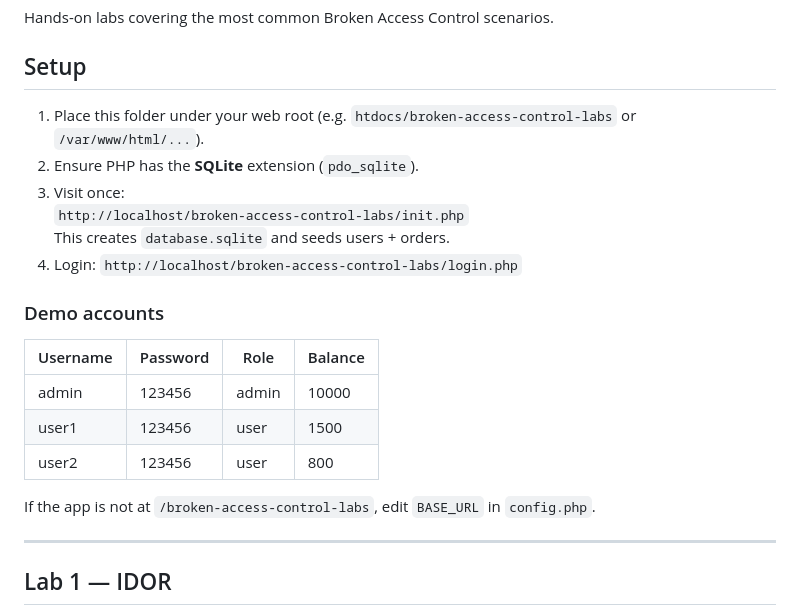
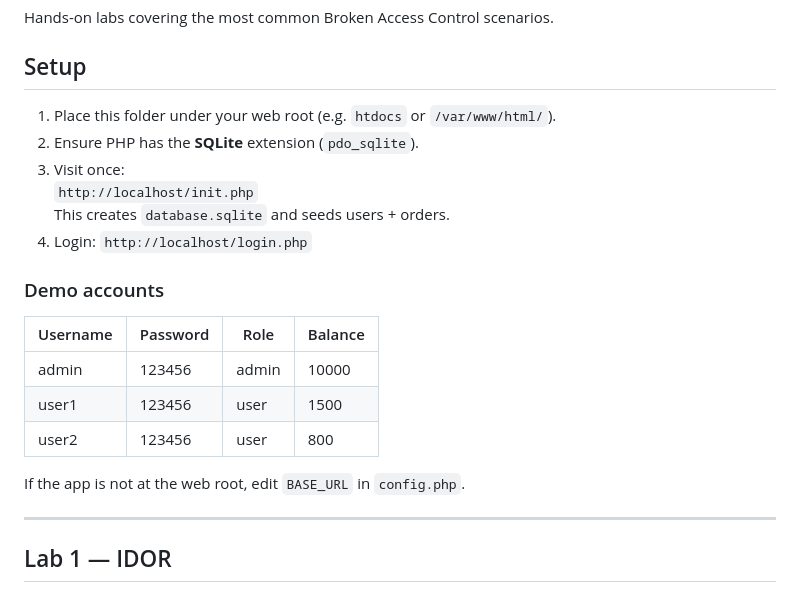
Before and after one commit to islax0/OWASP_TOP_TEN_2025, a Markdown page: README.md, the part around one of its changes. Drawn GitHub-style.

Commit message:
Fix README URLs - update paths to use web root instead of subdirectory
Changed all localhost URLs from /broken-access-control-labs/ to / to match
the actual setup where the app should be placed at the web root.

```diff
--- a/README.md
+++ b/README.md
@@ -4,12 +4,12 @@ Hands-on labs covering the most common Broken Access Control scenarios.
 
 ## Setup
 
-1. Place this folder under your web root (e.g. `htdocs/broken-access-control-labs` or `/var/www/html/...`).
+1. Place this folder under your web root (e.g. `htdocs` or `/var/www/html/`).
 2. Ensure PHP has the **SQLite** extension (`pdo_sqlite`).
 3. Visit once:
-   `http://localhost/broken-access-control-labs/init.php`
+   `http://localhost/init.php`
    This creates `database.sqlite` and seeds users + orders.
-4. Login: `http://localhost/broken-access-control-labs/login.php`
+4. Login: `http://localhost/login.php`
 
 ### Demo accounts
 
@@ -19,7 +19,7 @@ Hands-on labs covering the most common Broken Access Control scenarios.
 | user1    | 123456   | user  | 1500    |
 | user2  | 123456   | user  | 800     |
 
-If the app is not at `/broken-access-control-labs`, edit `BASE_URL` in `config.php`.
+If the app is not at the web root, edit `BASE_URL` in `config.php`.
 
 ---
 
```
Also changed, not shown: other parts of README.md (+1 -1 lines).
